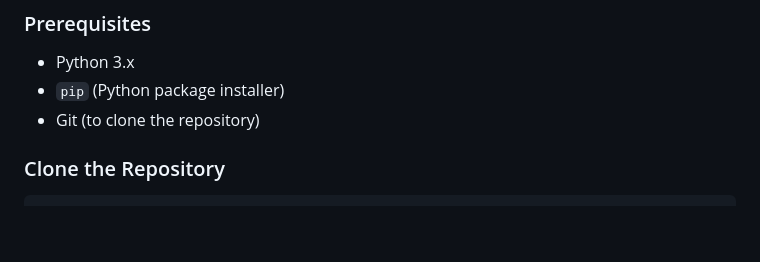
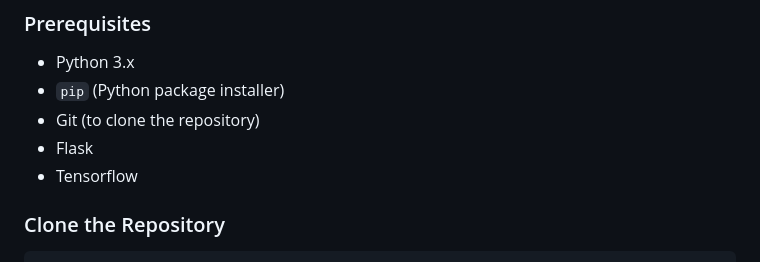
Before and after one commit to ali-kanbar/Food-Vision-101, a Markdown page: README.md, the part around the change. GitHub-like rendering; blank space fills up the shorter version.

````diff
--- a/README.md
+++ b/README.md
@@ -32,6 +32,8 @@ To get this project running locally, follow the steps below.
 - Python 3.x
 - `pip` (Python package installer)
 - Git (to clone the repository)
+- Flask
+- Tensorflow
 
 ### Clone the Repository
 ```bash
````
